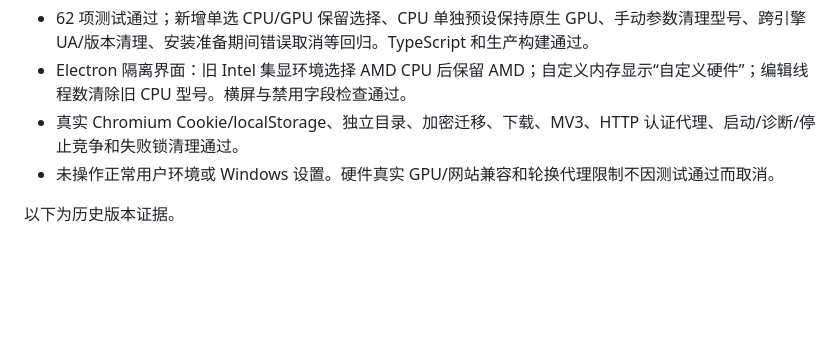
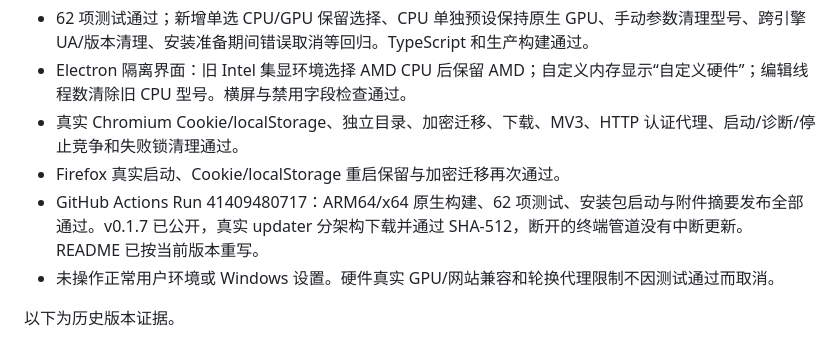
Before and after one commit to a06342637/xijingzhiwen, a Markdown page: VERIFICATION.md, the part around the change. GitHub-like rendering; blank space fills up the shorter version.

Commit message:
docs: record 0.1.7 release and update verification

```diff
--- a/VERIFICATION.md
+++ b/VERIFICATION.md
@@ -5,6 +5,8 @@
 - 62 项测试通过；新增单选 CPU/GPU 保留选择、CPU 单独预设保持原生 GPU、手动参数清理型号、跨引擎 UA/版本清理、安装准备期间错误取消等回归。TypeScript 和生产构建通过。
 - Electron 隔离界面：旧 Intel 集显环境选择 AMD CPU 后保留 AMD；自定义内存显示“自定义硬件”；编辑线程数清除旧 CPU 型号。横屏与禁用字段检查通过。
 - 真实 Chromium Cookie/localStorage、独立目录、加密迁移、下载、MV3、HTTP 认证代理、启动/诊断/停止竞争和失败锁清理通过。
+- Firefox 真实启动、Cookie/localStorage 重启保留与加密迁移再次通过。
+- GitHub Actions Run 41409480717：ARM64/x64 原生构建、62 项测试、安装包启动与附件摘要发布全部通过。v0.1.7 已公开，真实 updater 分架构下载并通过 SHA-512，断开的终端管道没有中断更新。README 已按当前版本重写。
 - 未操作正常用户环境或 Windows 设置。硬件真实 GPU/网站兼容和轮换代理限制不因测试通过而取消。
 
 以下为历史版本证据。
```
